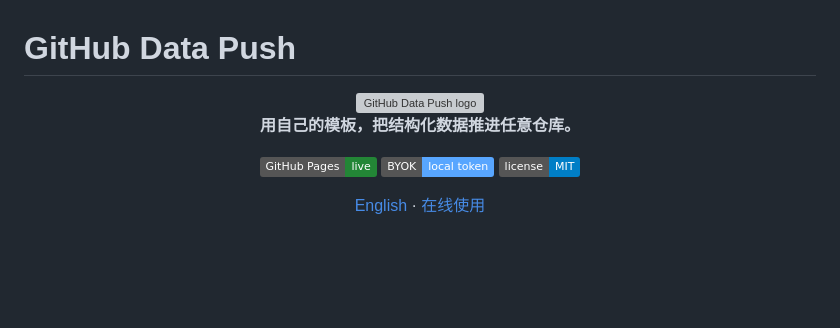
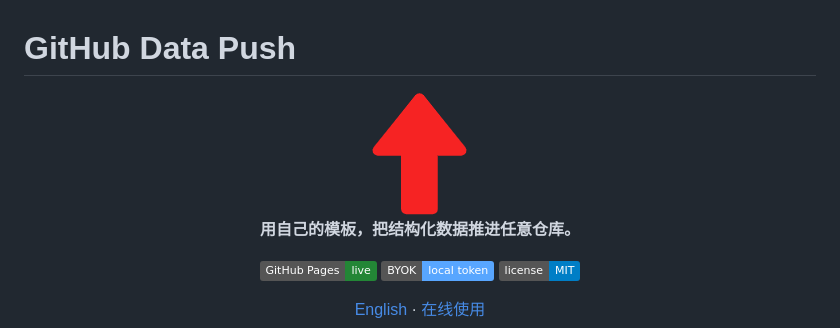
Before and after one commit to shalom-lab/data-push, a Markdown page: README.md, the part around the change. Drawn GitHub-style; pictures changed too: icons/icon128.png (added); badges without logos; blank space fills up the shorter version; grey boxes are pictures that could not be loaded.

Commit message:
Use the original red arrow icons and button color.
Co-authored-by: Cursor <cursoragent@cursor.com>

```diff
--- a/README.md
+++ b/README.md
@@ -2,7 +2,7 @@
 
 <div align="center">
 
-<img src="logo.svg" alt="GitHub Data Push logo" width="128" />
+<img src="icons/icon128.png" alt="GitHub Data Push logo" width="128" />
 
 **用自己的模板，把结构化数据推进任意仓库。**
 
```
Also changed, not shown: icons/icon16.png (added), icons/icon48.png (added), 11 other files.
